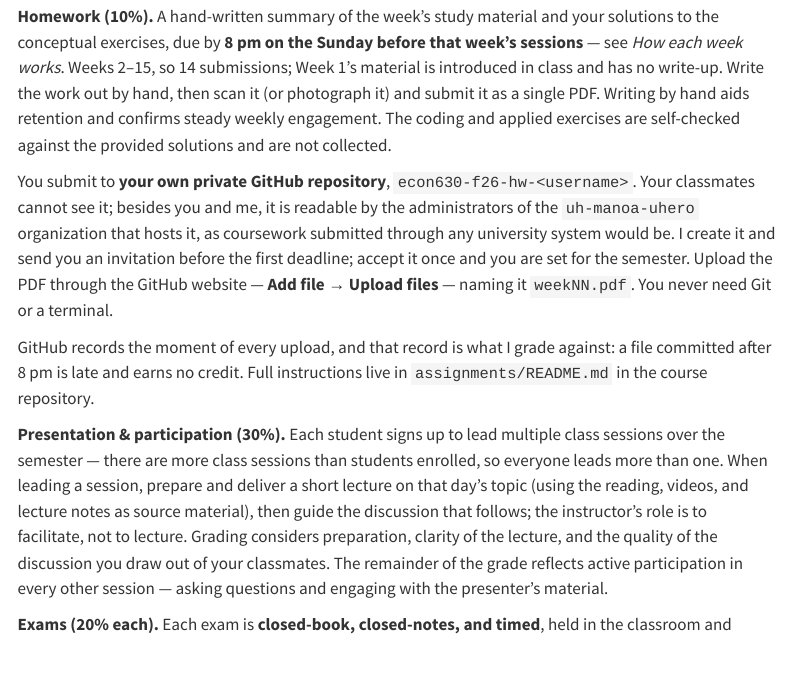
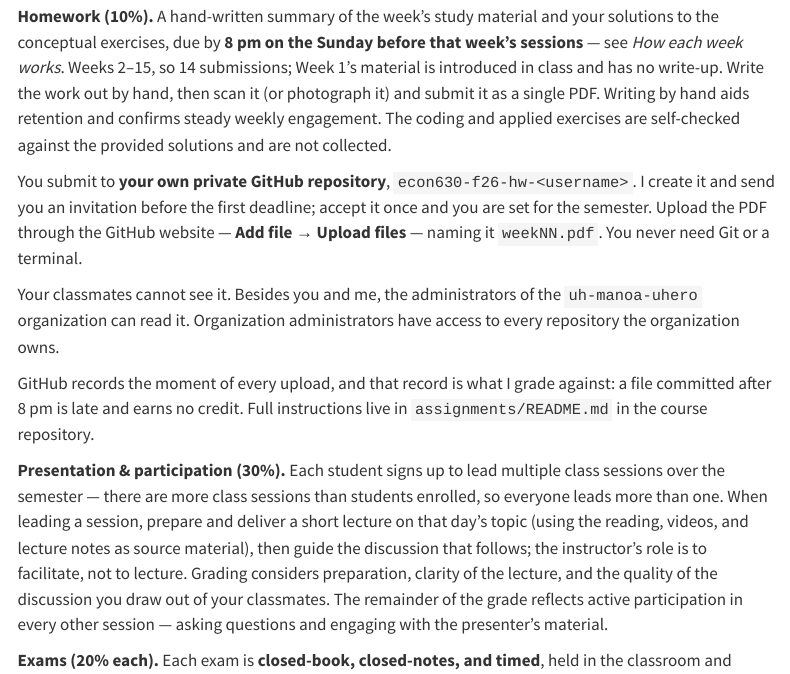
Before and after one commit to uh-manoa-uhero/econ630, a Quarto document (index.qmd): the page in a window 1100 px wide, from 7060 px down. Rendered offline with R 4.5, knitr and Pandoc in place of Quarto, with nearby package versions; menus at the side of the page are left out.

Commit message:
Trim the org-access wording to the essential statement
Drops the analogy to institutional access and the 'cannot be opted out of'
elaboration; two sentences carry it. Same wording now in the syllabus, both
assignments files, and the script's closing summary.

Also unpicks a run-on the previous edit left in the syllabus, where the access
note had been spliced into the middle of the submission instructions.

```diff
--- a/index.qmd
+++ b/index.qmd
@@ -294,12 +294,14 @@ engagement. The coding and applied exercises are self-checked against the
 provided solutions and are not collected.
 
 You submit to **your own private GitHub repository**, `econ630-f26-hw-<username>`.
-Your classmates cannot see it; besides you and me, it is readable by the
-administrators of the `uh-manoa-uhero` organization that hosts it, as coursework
-submitted through any university system would be. I create it and send you an invitation before the
-first deadline; accept it once and you are set for the semester. Upload the PDF
-through the GitHub website — **Add file → Upload files** — naming it `weekNN.pdf`.
-You never need Git or a terminal.
+I create it and send you an invitation before the first deadline; accept it once
+and you are set for the semester. Upload the PDF through the GitHub website —
+**Add file → Upload files** — naming it `weekNN.pdf`. You never need Git or a
+terminal.
+
+Your classmates cannot see it. Besides you and me, the administrators of the
+`uh-manoa-uhero` organization can read it. Organization administrators have access
+to every repository the organization owns.
 
 GitHub records the moment of every upload, and that record is what I grade against:
 a file committed after 8 pm is late and earns no credit. Full instructions live in
```
Also changed, not shown: assignments/hw-repo-README.md (+4 -6 lines), assignments/README.md, 1 other file.
